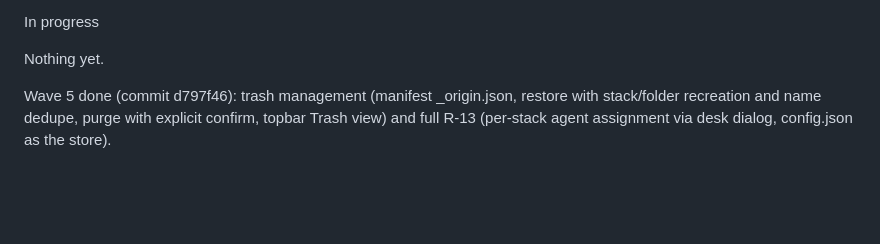
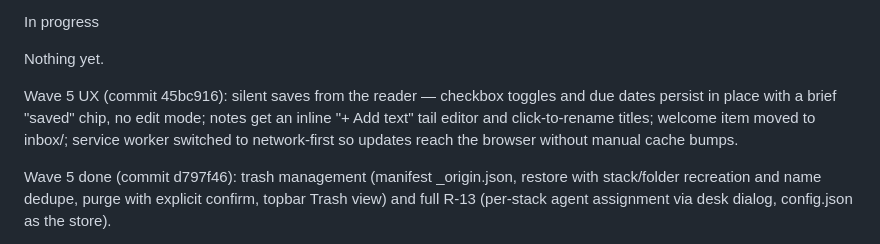
Before and after one commit to romanemp-dev/oceanview, a Markdown page: docs/status.md, the part around the change. Drawn GitHub-style; blank space fills up the shorter version.

Commit message:
docs: status after Wave 5 UX

```diff
--- a/docs/status.md
+++ b/docs/status.md
@@ -21,6 +21,12 @@ node --test — all passing.
 In progress
 
 Nothing yet.
+
+Wave 5 UX (commit 45bc916): silent saves from the reader — checkbox toggles
+and due dates persist in place with a brief "saved" chip, no edit mode;
+notes get an inline "+ Add text" tail editor and click-to-rename titles;
+welcome item moved to inbox/; service worker switched to network-first so
+updates reach the browser without manual cache bumps.
 
 Wave 5 done (commit d797f46): trash management (manifest _origin.json,
 restore with stack/folder recreation and name dedupe, purge with explicit
```
